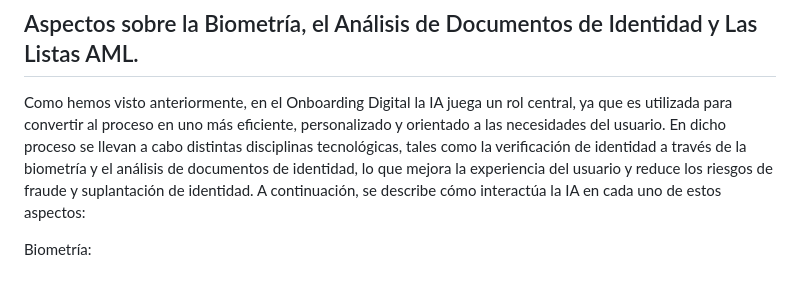
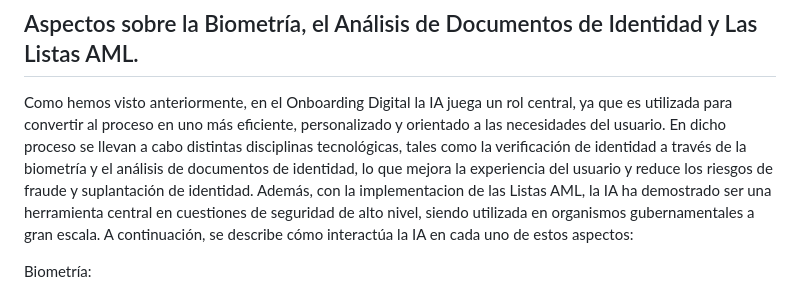
Before and after one commit to manuacostaok/chatbot, a Markdown page: README.md, the part around the change. Rendered like a GitHub page.

```diff
--- a/README.md
+++ b/README.md
@@ -51,7 +51,7 @@ En cuanto a las normativas, el uso de la IA en el onboarding digital está sujet
 
 ## Aspectos sobre la Biometría, el Análisis de Documentos de Identidad y Las Listas AML.
 
-Como hemos visto anteriormente, en el Onboarding Digital la IA juega un rol central, ya que es utilizada para convertir al proceso en uno más eficiente, personalizado y orientado a las necesidades del usuario. En dicho proceso se llevan a cabo distintas disciplinas tecnológicas, tales como la verificación de identidad a través de la biometría y el análisis de documentos de identidad, lo que mejora la experiencia del usuario y reduce los riesgos de fraude y suplantación de identidad.
+Como hemos visto anteriormente, en el Onboarding Digital la IA juega un rol central, ya que es utilizada para convertir al proceso en uno más eficiente, personalizado y orientado a las necesidades del usuario. En dicho proceso se llevan a cabo distintas disciplinas tecnológicas, tales como la verificación de identidad a través de la biometría y el análisis de documentos de identidad, lo que mejora la experiencia del usuario y reduce los riesgos de fraude y suplantación de identidad. Además, con la implementacion de las Listas AML, la IA ha demostrado ser una herramienta central en cuestiones de seguridad de alto nivel, siendo utilizada en organismos gubernamentales a gran escala.
 A continuación, se describe cómo interactúa la IA en cada uno de estos aspectos:
 
 Biometría:
```
